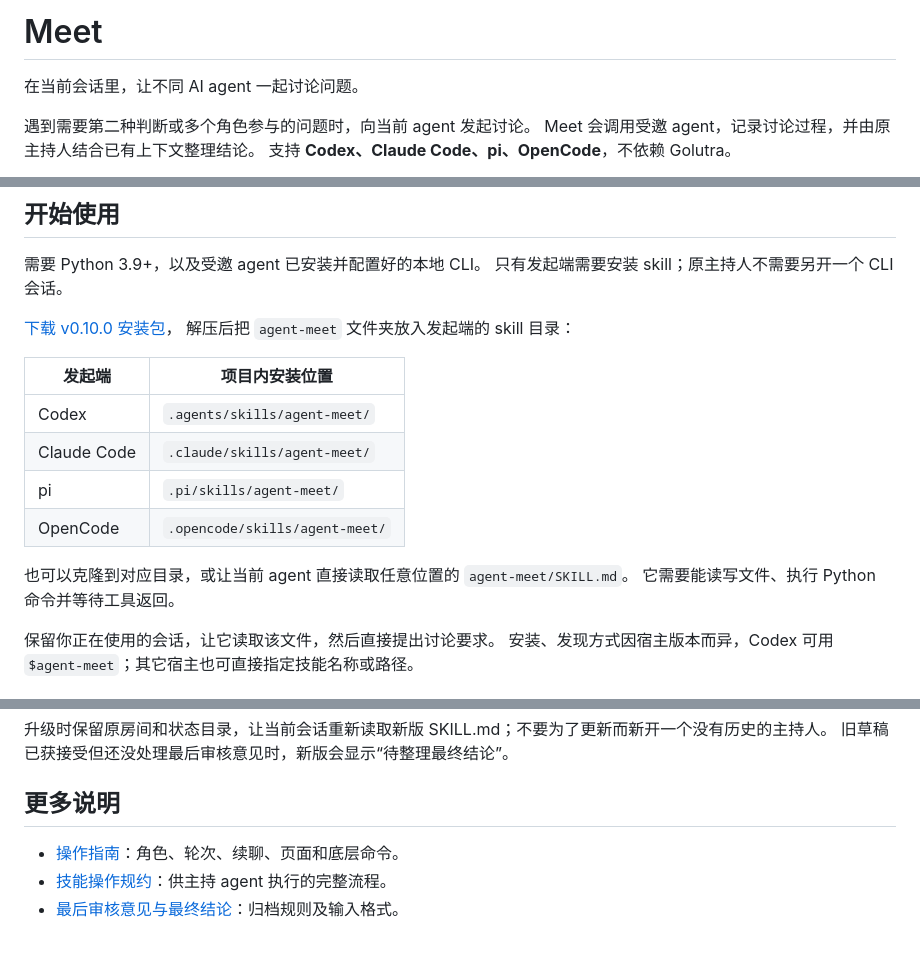
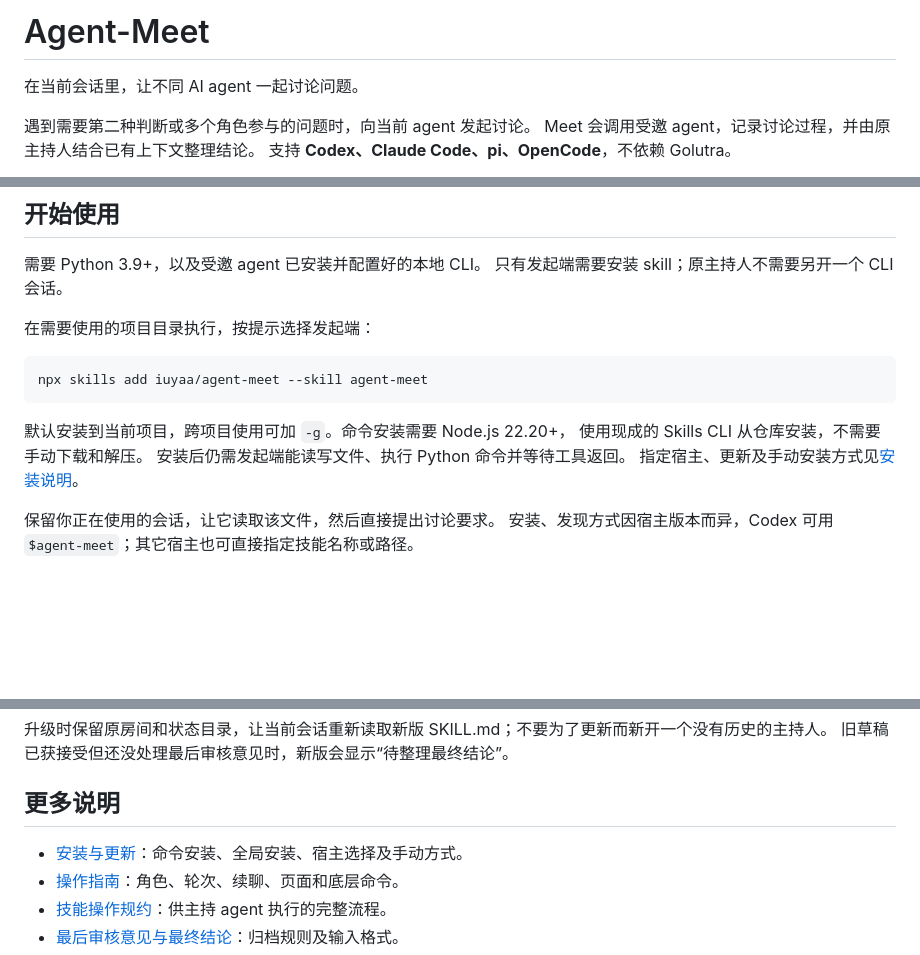
Before and after one commit to iuyaa/agent-meet, a Markdown page: README.md, 3 parts joined by grey strips. Rendered like a GitHub page; blank space fills up the shorter version.

Commit message:
docs: rename README title and document npx skill installation

````diff
--- a/README.md
+++ b/README.md
@@ -1,4 +1,4 @@
-# Meet
+# Agent-Meet
 
 在当前会话里，让不同 AI agent 一起讨论问题。
 
@@ -17,18 +17,16 @@ $agent-meet 请 Claude 评审这个方案，重点检查边界和失败路径。
 需要 Python 3.9+，以及受邀 agent 已安装并配置好的本地 CLI。
 只有发起端需要安装 skill；原主持人不需要另开一个 CLI 会话。
 
-[下载 v0.10.0 安装包](https://github.com/iuyaa/agent-meet/raw/refs/tags/v0.10.0/releases/agent-meet-v0.10.0.zip)，
-解压后把 `agent-meet` 文件夹放入发起端的 skill 目录：
+在需要使用的项目目录执行，按提示选择发起端：
 
-| 发起端 | 项目内安装位置 |
-| --- | --- |
-| Codex | `.agents/skills/agent-meet/` |
-| Claude Code | `.claude/skills/agent-meet/` |
-| pi | `.pi/skills/agent-meet/` |
-| OpenCode | `.opencode/skills/agent-meet/` |
+```bash
+npx skills add iuyaa/agent-meet --skill agent-meet
+```
 
-也可以克隆到对应目录，或让当前 agent 直接读取任意位置的 `agent-meet/SKILL.md`。
-它需要能读写文件、执行 Python 命令并等待工具返回。
+默认安装到当前项目，跨项目使用可加 `-g`。命令安装需要 Node.js 22.20+，
+使用现成的 Skills CLI 从仓库安装，不需要手动下载和解压。
+安装后仍需发起端能读写文件、执行 Python 命令并等待工具返回。
+指定宿主、更新及手动安装方式见[安装说明](docs/INSTALLATION.md)。
 
 保留你正在使用的会话，让它读取该文件，然后直接提出讨论要求。
 安装、发现方式因宿主版本而异，Codex 可用 `$agent-meet`；其它宿主也可直接指定技能名称或路径。
@@ -106,6 +104,7 @@ $agent-meet 请产品经理、架构师和业务负责人讨论这个需求，
 
 ## 更多说明
 
+- [安装与更新](docs/INSTALLATION.md)：命令安装、全局安装、宿主选择及手动方式。
 - [操作指南](docs/USAGE.md)：角色、轮次、续聊、页面和底层命令。
 - [技能操作规约](SKILL.md)：供主持 agent 执行的完整流程。
 - [最后审核意见与最终结论](references/finalization.md)：归档规则及输入格式。
````
Also changed, not shown: VALIDATION.md (+9 -0 lines), docs/INSTALLATION.md (added, +75 -0 lines).
